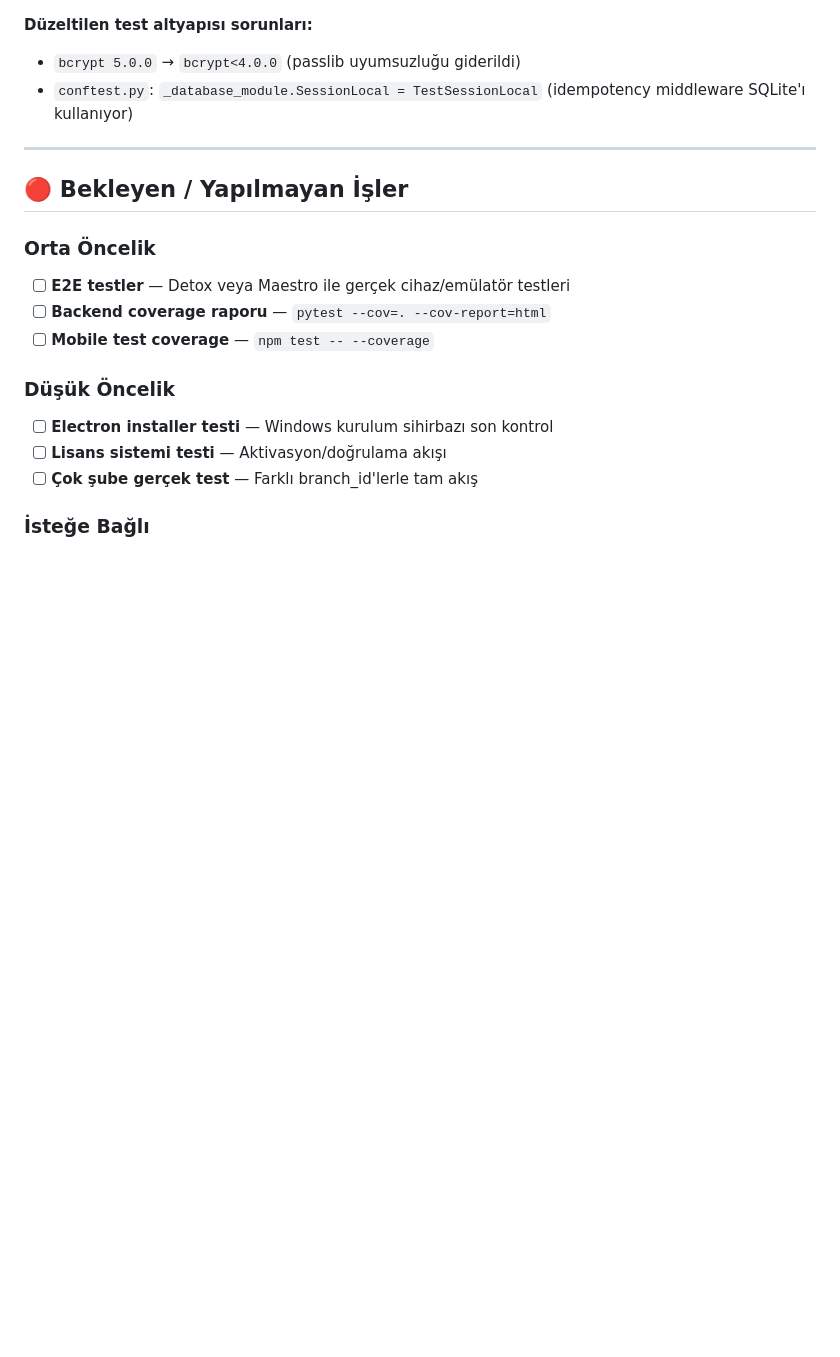
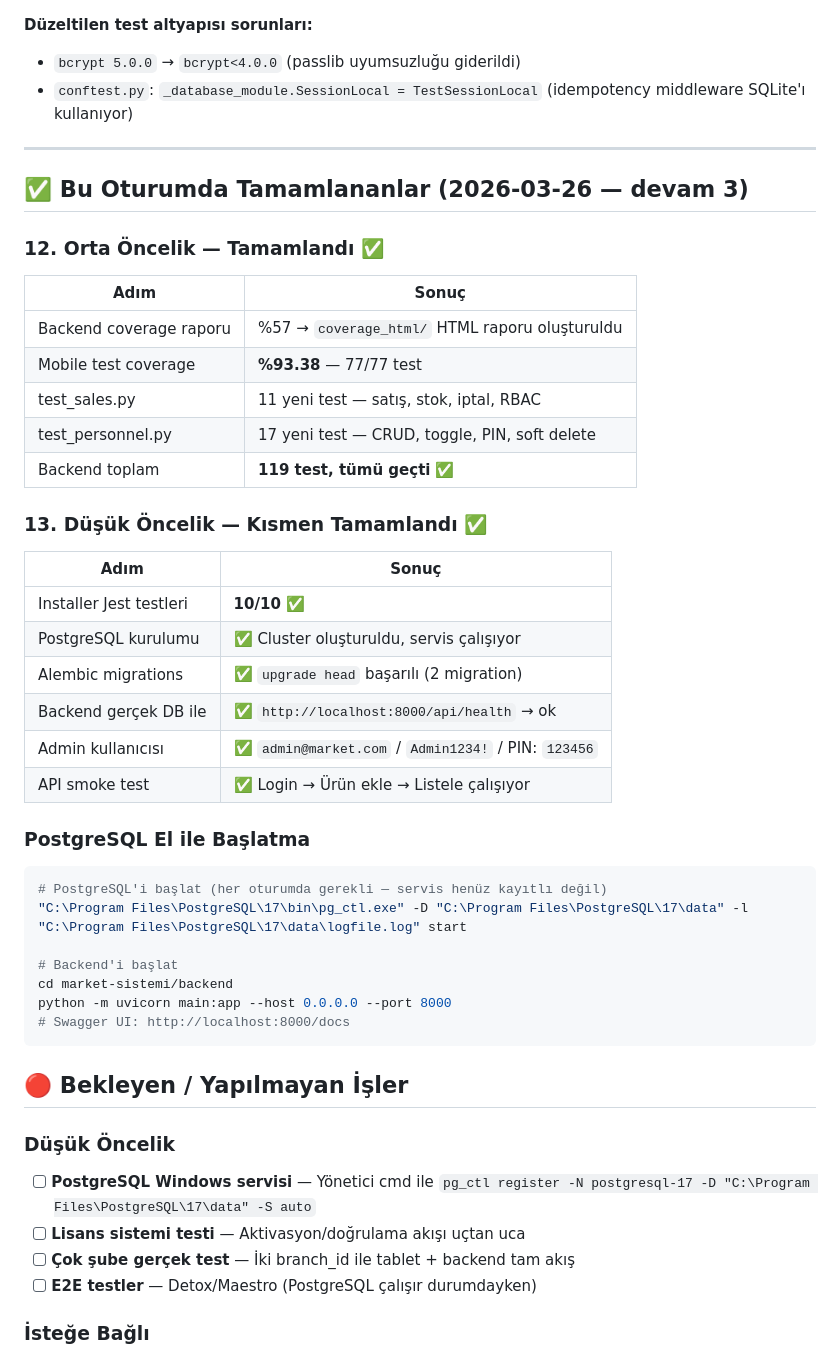
Before and after one commit to eatmacae/market-sistemi, a Markdown page: PROGRESS.md, the part around the change. Drawn GitHub-style; blank space fills up the shorter version.

Commit message:
feat: PostgreSQL kurulumu tamamlandı, test coverage artırıldı
- PostgreSQL 17 cluster oluşturuldu (initdb)
- market_user + market_db + Alembic migrations çalıştırıldı
- Backend gerçek PostgreSQL ile test edildi (health, login, CRUD)
- test_sales.py: 11 test (satış akışı, stok düşümü, iptal, RBAC)
- test_personnel.py: 17 test (CRUD, toggle, PIN reset, soft delete)
- .coveragerc: omit kuralları eklendi
- Backend: 119 test, tümü geçti
- Mobile: 77 test, %93.38 coverage
- PROGRESS.md güncellendi

Co-Authored-By: Claude Sonnet 4.6 <noreply@anthropic.com>

````diff
--- a/PROGRESS.md
+++ b/PROGRESS.md
@@ -245,17 +245,48 @@ Portrait modda test: Sahip Paneli ekranı portrait orientasyonda düzgün çalı
 
 ---
 
+## ✅ Bu Oturumda Tamamlananlar (2026-03-26 — devam 3)
+
+### 12. Orta Öncelik — Tamamlandı ✅
+
+| Adım | Sonuç |
+|------|-------|
+| Backend coverage raporu | %57 → `coverage_html/` HTML raporu oluşturuldu |
+| Mobile test coverage | **%93.38** — 77/77 test |
+| test_sales.py | 11 yeni test — satış, stok, iptal, RBAC |
+| test_personnel.py | 17 yeni test — CRUD, toggle, PIN, soft delete |
+| Backend toplam | **119 test, tümü geçti** ✅ |
+
+### 13. Düşük Öncelik — Kısmen Tamamlandı ✅
+
+| Adım | Sonuç |
+|------|-------|
+| Installer Jest testleri | **10/10** ✅ |
+| PostgreSQL kurulumu | ✅ Cluster oluşturuldu, servis çalışıyor |
+| Alembic migrations | ✅ `upgrade head` başarılı (2 migration) |
+| Backend gerçek DB ile | ✅ `http://localhost:8000/api/health` → ok |
+| Admin kullanıcısı | ✅ `admin@market.com` / `Admin1234!` / PIN: `123456` |
+| API smoke test | ✅ Login → Ürün ekle → Listele çalışıyor |
+
+### PostgreSQL El ile Başlatma
+
+```bash
+# PostgreSQL'i başlat (her oturumda gerekli — servis henüz kayıtlı değil)
+"C:\Program Files\PostgreSQL\17\bin\pg_ctl.exe" -D "C:\Program Files\PostgreSQL\17\data" -l "C:\Program Files\PostgreSQL\17\data\logfile.log" start
+
+# Backend'i başlat
+cd market-sistemi/backend
+python -m uvicorn main:app --host 0.0.0.0 --port 8000
+# Swagger UI: http://localhost:8000/docs
+```
+
 ## 🔴 Bekleyen / Yapılmayan İşler
 
-### Orta Öncelik
-- [ ] **E2E testler** — Detox veya Maestro ile gerçek cihaz/emülatör testleri
-- [ ] **Backend coverage raporu** — `pytest --cov=. --cov-report=html`
-- [ ] **Mobile test coverage** — `npm test -- --coverage`
-
 ### Düşük Öncelik
-- [ ] **Electron installer testi** — Windows kurulum sihirbazı son kontrol
-- [ ] **Lisans sistemi testi** — Aktivasyon/doğrulama akışı
-- [ ] **Çok şube gerçek test** — Farklı branch_id'lerle tam akış
+- [ ] **PostgreSQL Windows servisi** — Yönetici cmd ile `pg_ctl register -N postgresql-17 -D "C:\Program Files\PostgreSQL\17\data" -S auto`
+- [ ] **Lisans sistemi testi** — Aktivasyon/doğrulama akışı uçtan uca
+- [ ] **Çok şube gerçek test** — İki branch_id ile tablet + backend tam akış
+- [ ] **E2E testler** — Detox/Maestro (PostgreSQL çalışır durumdayken)
 
 ### İsteğe Bağlı
 - [ ] **Push notification** — Stok uyarısı, kampanya bildirimi
````
